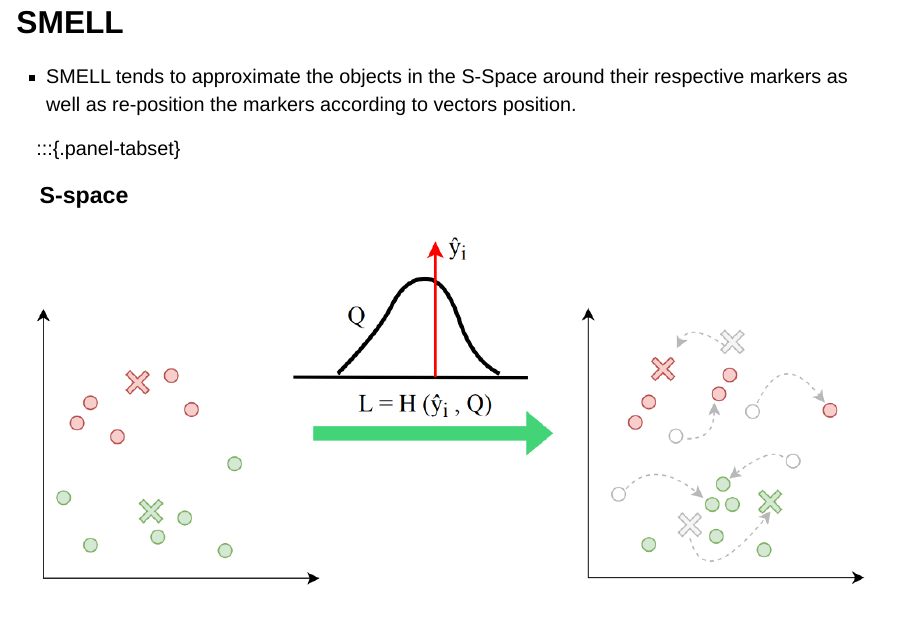
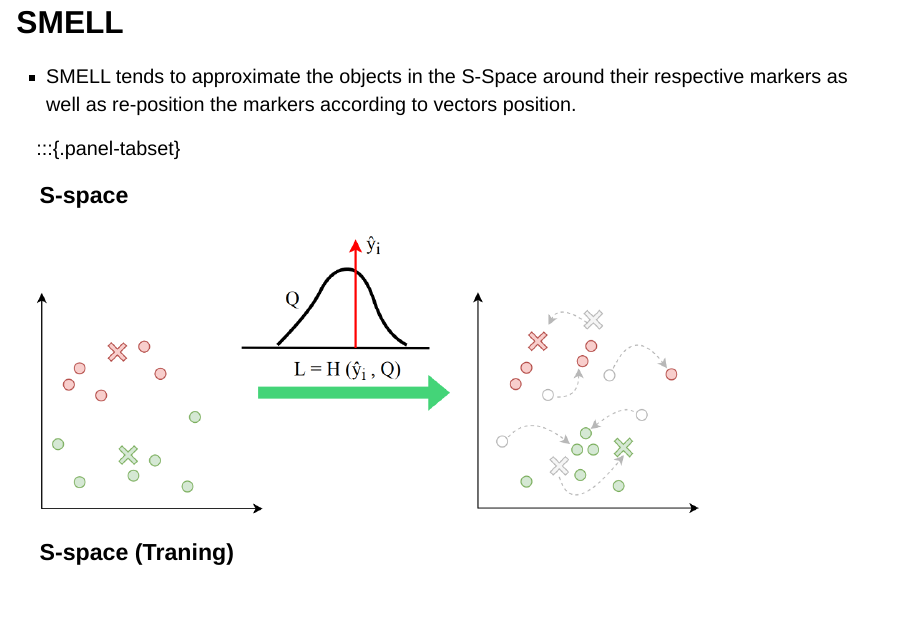
Before and after one commit to heitorramos/DeepMetric_Talk, a Quarto document (DeepMetricLearning.qmd): page 37 of 41. Rendered offline with R 4.5, knitr and Pandoc in place of Quarto, with nearby package versions; drawn as Slidy slides in place of the format the file asks for.

Commit message:
correção do tamanho da figura

```diff
--- a/DeepMetricLearning.qmd
+++ b/DeepMetricLearning.qmd
@@ -239,10 +239,10 @@ an ordered pair $(𝑀,𝑑)$, where $𝑀$ is a set and $d$ is a metric on $
 :::{.panel-tabset}
 
 ### S-space
-![](figs/smell_markers.png){#smell_markers fig-align="center" width="100%"}
+![](figs/smell_markers.png){#smell_markers fig-align="center" width="80%"}
 
 ### S-space (Traning)
-![](figs/smell_traning.png){#smell_training fig-align="center" width="100%"}
+![](figs/smell_traning.png){#smell_training fig-align="center" width="80%"}
 
 ### Inference
 
```
Also changed, not shown: 1 other file.
